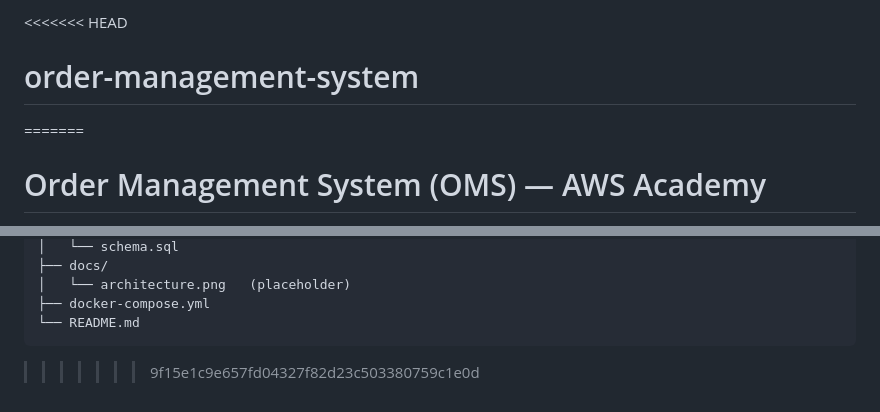
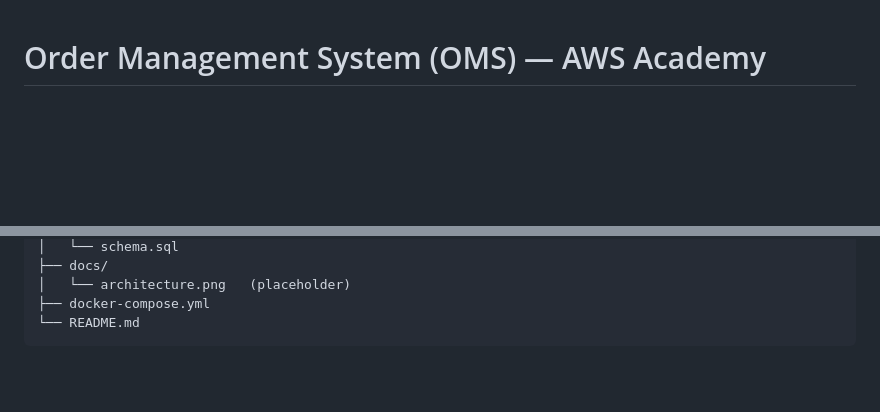
Before and after one commit to KauanSarzi/order-management-system, a Markdown page: README.md, 2 parts joined by grey strips. Rendered like a GitHub page; blank space fills up the shorter version.

````diff
--- a/README.md
+++ b/README.md
@@ -1,6 +1,3 @@
-<<<<<<< HEAD
-# order-management-system
-=======
 # Order Management System (OMS) — AWS Academy
 
 Academic project for **AWS Academy – Cloud Developing**.
@@ -147,4 +144,3 @@ const API_BASE_URL = 'https://YOUR_API_GATEWAY_URL';
 ├── docker-compose.yml
 └── README.md
 ```
->>>>>>> 9f15e1c9e657fd04327f82d23c503380759c1e0d
````
